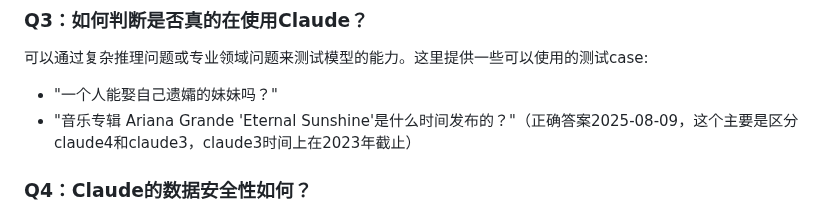
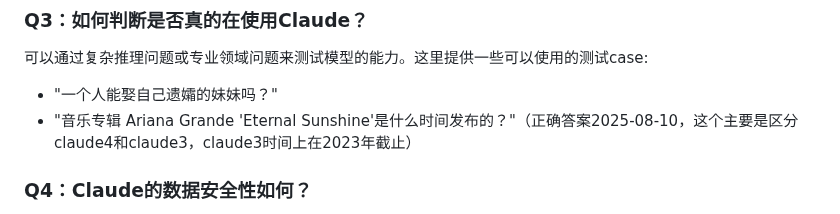
Before and after one commit to claude-chinese/claude, a Markdown page: README.md, the part around one of its changes. GitHub-like rendering.

Commit message:
Update date in README to 2025-08-10

```diff
--- a/README.md
+++ b/README.md
@@ -70,7 +70,7 @@ Claude 4提供了更强的多模态能力、更准确的分析能力，以及更
 ### Q3：如何判断是否真的在使用Claude？
 可以通过复杂推理问题或专业领域问题来测试模型的能力。这里提供一些可以使用的测试case:
 - "一个人能娶自己遗孀的妹妹吗？"
-- "音乐专辑 Ariana Grande 'Eternal Sunshine'是什么时间发布的？"（正确答案2025-08-09，这个主要是区分claude4和claude3，claude3时间上在2023年截止）
+- "音乐专辑 Ariana Grande 'Eternal Sunshine'是什么时间发布的？"（正确答案2025-08-10，这个主要是区分claude4和claude3，claude3时间上在2023年截止）
 
 ### Q4：Claude的数据安全性如何？
 Claude内置了强大的安全机制，不会泄露敏感信息，也不会生成有害内容。但建议用户在使用时仍然避免输入个人敏感信息。
```
Also changed, not shown: other parts of README.md (+1 -1 lines).
